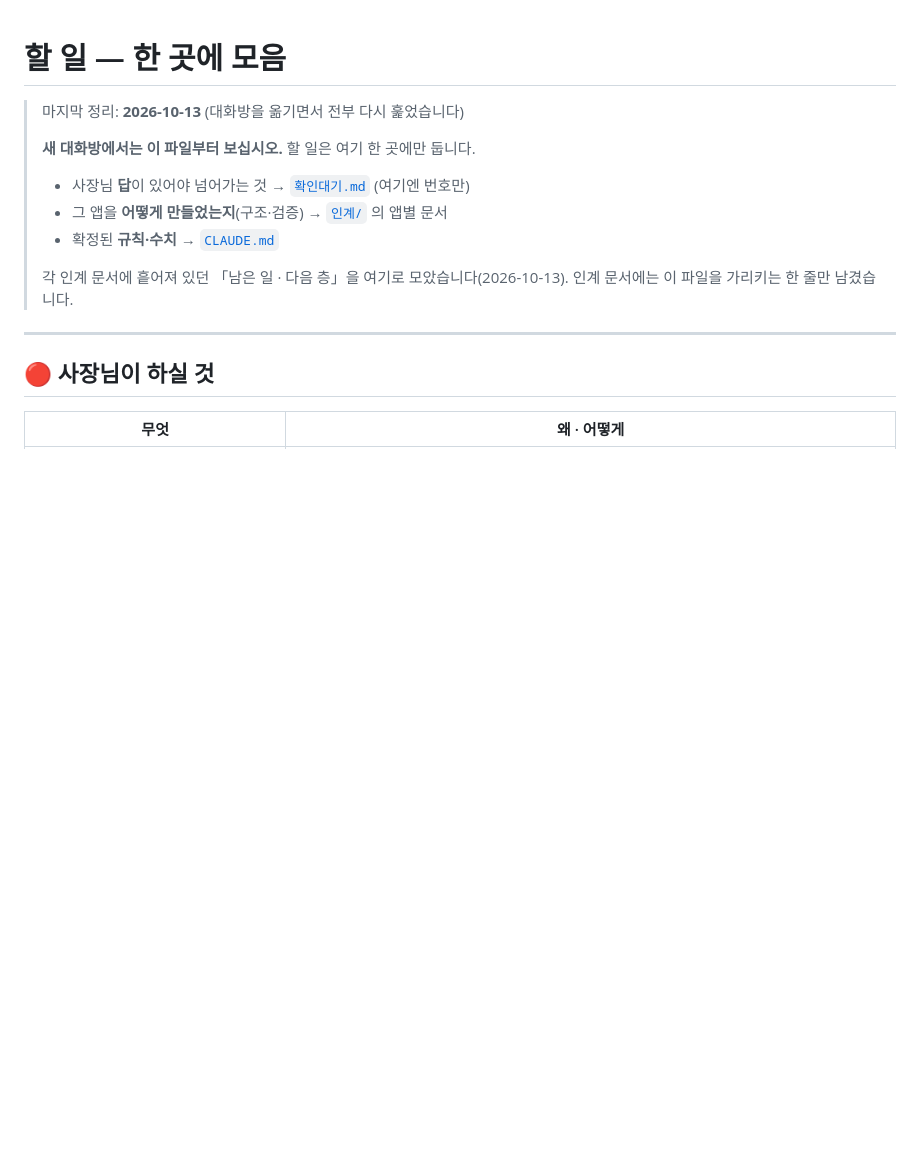
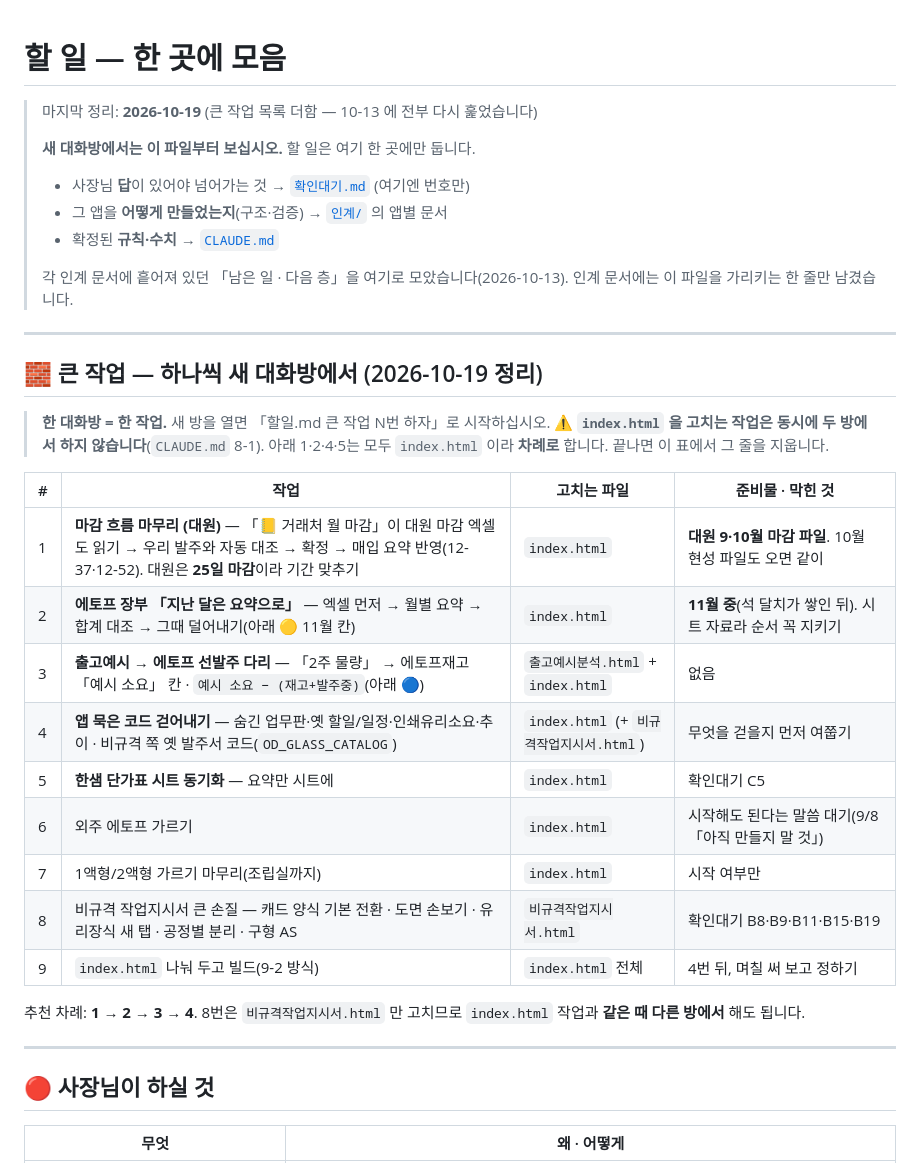
Before and after one commit to ybnd-yebin/ybn-inventory, a Markdown page: 할일.md, the part around the change. Rendered like a GitHub page; blank space fills up the shorter version.

Commit message:
할일 — 큰 작업 목록(새 대화방에서 하나씩, index.html 은 차례로)
Co-Authored-By: Claude Opus 5.5 <noreply@anthropic.com>

```diff
--- a/할일.md
+++ b/할일.md
@@ -1,6 +1,6 @@
 # 할 일 — 한 곳에 모음
 
-> 마지막 정리: **2026-10-13** (대화방을 옮기면서 전부 다시 훑었습니다)
+> 마지막 정리: **2026-10-19** (큰 작업 목록 더함 — 10-13 에 전부 다시 훑었습니다)
 >
 > **새 대화방에서는 이 파일부터 보십시오.** 할 일은 여기 한 곳에만 둡니다.
 > - 사장님 **답**이 있어야 넘어가는 것 → [`확인대기.md`](확인대기.md) (여기엔 번호만)
@@ -8,6 +8,28 @@
 > - 확정된 **규칙·수치** → [`CLAUDE.md`](CLAUDE.md)
 >
 > 각 인계 문서에 흩어져 있던 「남은 일 · 다음 층」을 여기로 모았습니다(2026-10-13). 인계 문서에는 이 파일을 가리키는 한 줄만 남겼습니다.
+
+---
+
+## 🧱 큰 작업 — 하나씩 새 대화방에서 (2026-10-19 정리)
+
+> **한 대화방 = 한 작업.** 새 방을 열면 「할일.md 큰 작업 N번 하자」로 시작하십시오.
+> ⚠ **`index.html` 을 고치는 작업은 동시에 두 방에서 하지 않습니다**(`CLAUDE.md` 8-1). 아래 1·2·4·5는 모두 `index.html` 이라 **차례로** 합니다.
+> 끝나면 이 표에서 그 줄을 지웁니다.
+
+| # | 작업 | 고치는 파일 | 준비물 · 막힌 것 |
+|---|---|---|---|
+| 1 | **마감 흐름 마무리 (대원)** — 「📒 거래처 월 마감」이 대원 마감 엑셀도 읽기 → 우리 발주와 자동 대조 → 확정 → 매입 요약 반영(12-37·12-52). 대원은 **25일 마감**이라 기간 맞추기 | `index.html` | **대원 9·10월 마감 파일**. 10월 현성 파일도 오면 같이 |
+| 2 | **에토프 장부 「지난 달은 요약으로」** — 엑셀 먼저 → 월별 요약 → 합계 대조 → 그때 덜어내기(아래 🟡 11월 칸) | `index.html` | **11월 중**(석 달치가 쌓인 뒤). 시트 자료라 순서 꼭 지키기 |
+| 3 | **출고예시 → 에토프 선발주 다리** — 「2주 물량」 → 에토프재고 「예시 소요」 칸 · `예시 소요 − (재고+발주중)`(아래 🔵) | `출고예시분석.html` + `index.html` | 없음 |
+| 4 | **앱 묵은 코드 걷어내기** — 숨긴 업무판·옛 할일/일정·인쇄유리소요·추이 · 비규격 쪽 옛 발주서 코드(`OD_GLASS_CATALOG`) | `index.html` (+ `비규격작업지시서.html`) | 무엇을 걷을지 먼저 여쭙기 |
+| 5 | **한샘 단가표 시트 동기화** — 요약만 시트에 | `index.html` | 확인대기 C5 |
+| 6 | 외주 에토프 가르기 | `index.html` | 시작해도 된다는 말씀 대기(9/8 「아직 만들지 말 것」) |
+| 7 | 1액형/2액형 가르기 마무리(조립실까지) | `index.html` | 시작 여부만 |
+| 8 | 비규격 작업지시서 큰 손질 — 캐드 양식 기본 전환 · 도면 손보기 · 유리장식 새 탭 · 공정별 분리 · 구형 AS | `비규격작업지시서.html` | 확인대기 B8·B9·B11·B15·B19 |
+| 9 | `index.html` 나눠 두고 빌드(9-2 방식) | `index.html` 전체 | 4번 뒤, 며칠 써 보고 정하기 |
+
+추천 차례: **1 → 2 → 3 → 4**. 8번은 `비규격작업지시서.html` 만 고치므로 `index.html` 작업과 **같은 때 다른 방에서** 해도 됩니다.
 
 ---
 
```
